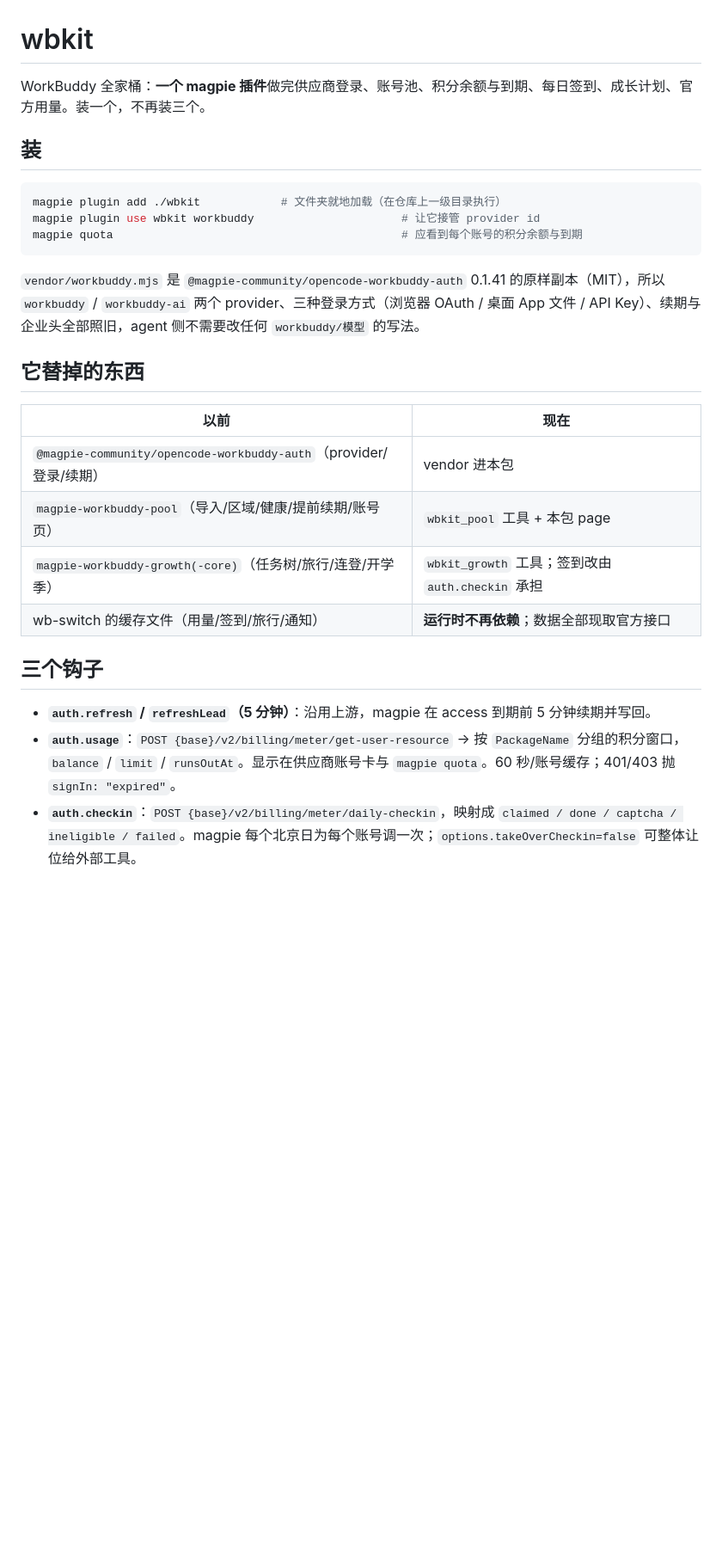
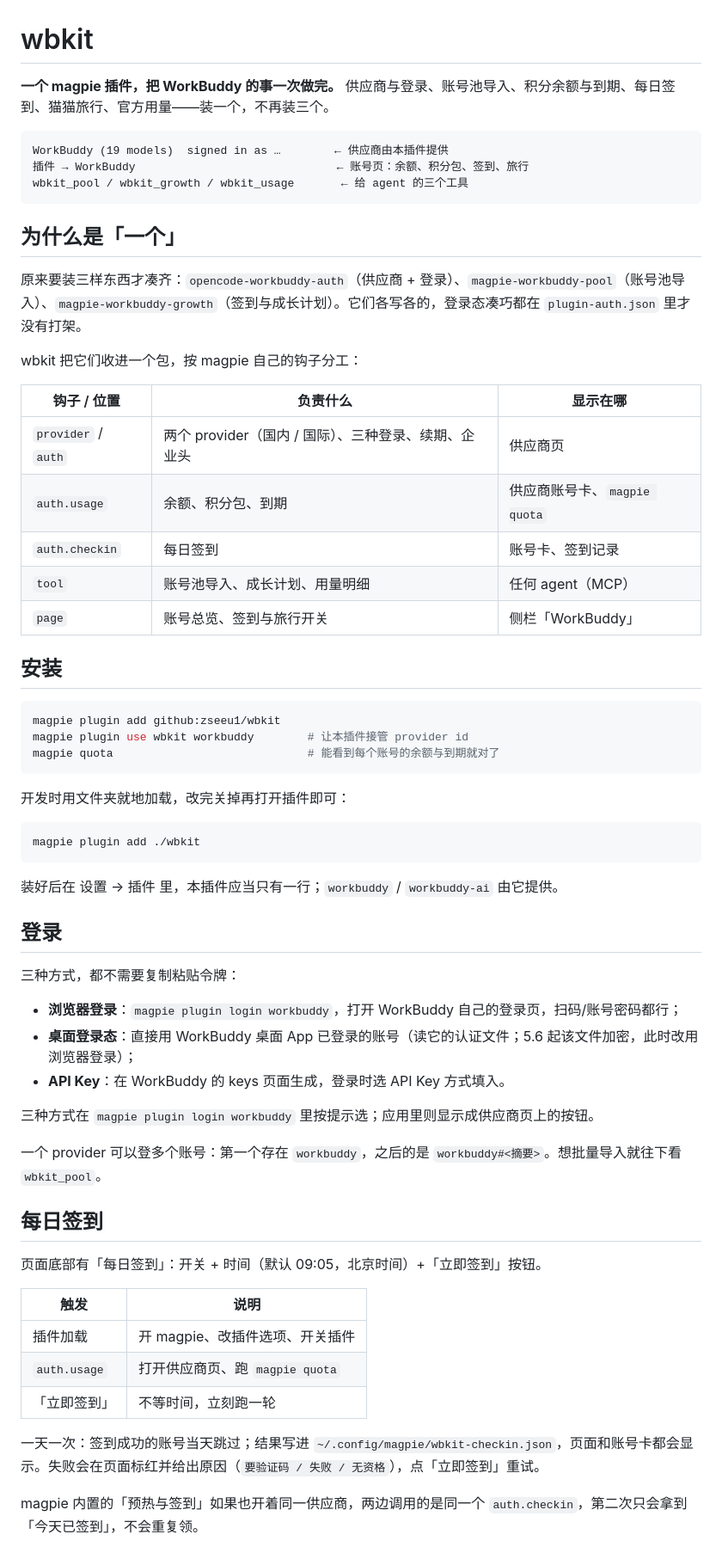
Before and after one commit to zseeu1/wbkit, a Markdown page: README.md, the part around one of its changes. Shown at 86% size. Rendered like a GitHub page; blank space fills up the shorter version.

Commit message:
docs: 重写 README（结构、钩子分工、安装、选项、边界）

````diff
--- a/README.md
+++ b/README.md
@@ -1,29 +1,66 @@
 # wbkit
 
-WorkBuddy 全家桶：**一个 magpie 插件**做完供应商登录、账号池、积分余额与到期、每日签到、成长计划、官方用量。装一个，不再装三个。
+**一个 magpie 插件，把 WorkBuddy 的事一次做完。** 供应商与登录、账号池导入、积分余额与到期、每日签到、猫猫旅行、官方用量——装一个，不再装三个。
 
-## 装
+```
+WorkBuddy (19 models)  signed in as …        ← 供应商由本插件提供
+插件 → WorkBuddy                              ← 账号页：余额、积分包、签到、旅行
+wbkit_pool / wbkit_growth / wbkit_usage       ← 给 agent 的三个工具
+```
+
+## 为什么是「一个」
+
+原来要装三样东西才凑齐：`opencode-workbuddy-auth`（供应商 + 登录）、`magpie-workbuddy-pool`（账号池导入）、`magpie-workbuddy-growth`（签到与成长计划）。它们各写各的，登录态凑巧都在 `plugin-auth.json` 里才没有打架。
+
+wbkit 把它们收进一个包，按 magpie 自己的钩子分工：
+
+| 钩子 / 位置 | 负责什么 | 显示在哪 |
+|---|---|---|
+| `provider` / `auth` | 两个 provider（国内 / 国际）、三种登录、续期、企业头 | 供应商页 |
+| `auth.usage` | 余额、积分包、到期 | 供应商账号卡、`magpie quota` |
+| `auth.checkin` | 每日签到 | 账号卡、签到记录 |
+| `tool` | 账号池导入、成长计划、用量明细 | 任何 agent（MCP） |
+| `page` | 账号总览、签到与旅行开关 | 侧栏「WorkBuddy」 |
+
+## 安装
 
 ```bash
-magpie plugin add ./wbkit            # 文件夹就地加载（在仓库上一级目录执行）
-magpie plugin use wbkit workbuddy                      # 让它接管 provider id
-magpie quota                                           # 应看到每个账号的积分余额与到期
+magpie plugin add github:zseeu1/wbkit
+magpie plugin use wbkit workbuddy        # 让本插件接管 provider id
+magpie quota                             # 能看到每个账号的余额与到期就对了
 ```
 
-`vendor/workbuddy.mjs` 是 `@magpie-community/opencode-workbuddy-auth` 0.1.41 的原样副本（MIT），所以 `workbuddy` / `workbuddy-ai` 两个 provider、三种登录方式（浏览器 OAuth / 桌面 App 文件 / API Key）、续期与企业头全部照旧，agent 侧不需要改任何 `workbuddy/模型` 的写法。
+开发时用文件夹就地加载，改完关掉再打开插件即可：
 
-## 它替掉的东西
+```bash
+magpie plugin add ./wbkit
+```
 
-| 以前 | 现在 |
+装好后在 设置 → 插件 里，本插件应当只有一行；`workbuddy` / `workbuddy-ai` 由它提供。
+
+## 登录
+
+三种方式，都不需要复制粘贴令牌：
+
+- **浏览器登录**：`magpie plugin login workbuddy`，打开 WorkBuddy 自己的登录页，扫码/账号密码都行；
+- **桌面登录态**：直接用 WorkBuddy 桌面 App 已登录的账号（读它的认证文件；5.6 起该文件加密，此时改用浏览器登录）；
+- **API Key**：在 WorkBuddy 的 keys 页面生成，登录时选 API Key 方式填入。
+
+三种方式在 `magpie plugin login workbuddy` 里按提示选；应用里则显示成供应商页上的按钮。
+
+一个 provider 可以登多个账号：第一个存在 `workbuddy`，之后的是 `workbuddy#<摘要>`。想批量导入就往下看 `wbkit_pool`。
+
+## 每日签到
+
+页面底部有「每日签到」：开关 + 时间（默认 09:05，北京时间）+「立即签到」按钮。
+
+| 触发 | 说明 |
 |---|---|
-| `@magpie-community/opencode-workbuddy-auth`（provider/登录/续期） | vendor 进本包 |
-| `magpie-workbuddy-pool`（导入/区域/健康/提前续期/账号页） | `wbkit_pool` 工具 + 本包 page |
-| `magpie-workbuddy-growth(-core)`（任务树/旅行/连登/开学季） | `wbkit_growth` 工具；签到改由 `auth.checkin` 承担 |
-| wb-switch 的缓存文件（用量/签到/旅行/通知） | **运行时不再依赖**；数据全部现取官方接口 |
+| 插件加载 | 开 magpie、改插件选项、开关插件 |
+| `auth.usage` | 打开供应商页、跑 `magpie quota` |
+| 「立即签到」 | 不等时间，立刻跑一轮 |
 
-## 三个钩子
+一天一次：签到成功的账号当天跳过；结果写进 `~/.config/magpie/wbkit-checkin.json`，页面和账号卡都会显示。失败会在页面标红并给出原因（`要验证码 / 失败 / 无资格`），点「立即签到」重试。
 
-- **`auth.refresh` / `refreshLead`（5 分钟）**：沿用上游，magpie 在 access 到期前 5 分钟续期并写回。
-- **`auth.usage`**：`POST {base}/v2/billing/meter/get-user-resource` → 按 `PackageName` 分组的积分窗口，`balance` / `limit` / `runsOutAt`。显示在供应商账号卡与 `magpie quota`。60 秒/账号缓存；401/403 抛 `signIn: "expired"`。
-- **`auth.checkin`**：`POST {base}/v2/billing/meter/daily-checkin`，映射成 `claimed / done / captcha / ineligible / failed`。magpie 每个北京日为每个账号调一次；`options.takeOverCheckin=false` 可整体让位给外部工具。
+magpie 内置的「预热与签到」如果也开着同一供应商，两边调用的是同一个 `auth.checkin`，第二次只会拿到「今天已签到」，不会重复领。
 
````
Also changed, not shown: other parts of README.md (+84 -56 lines).
